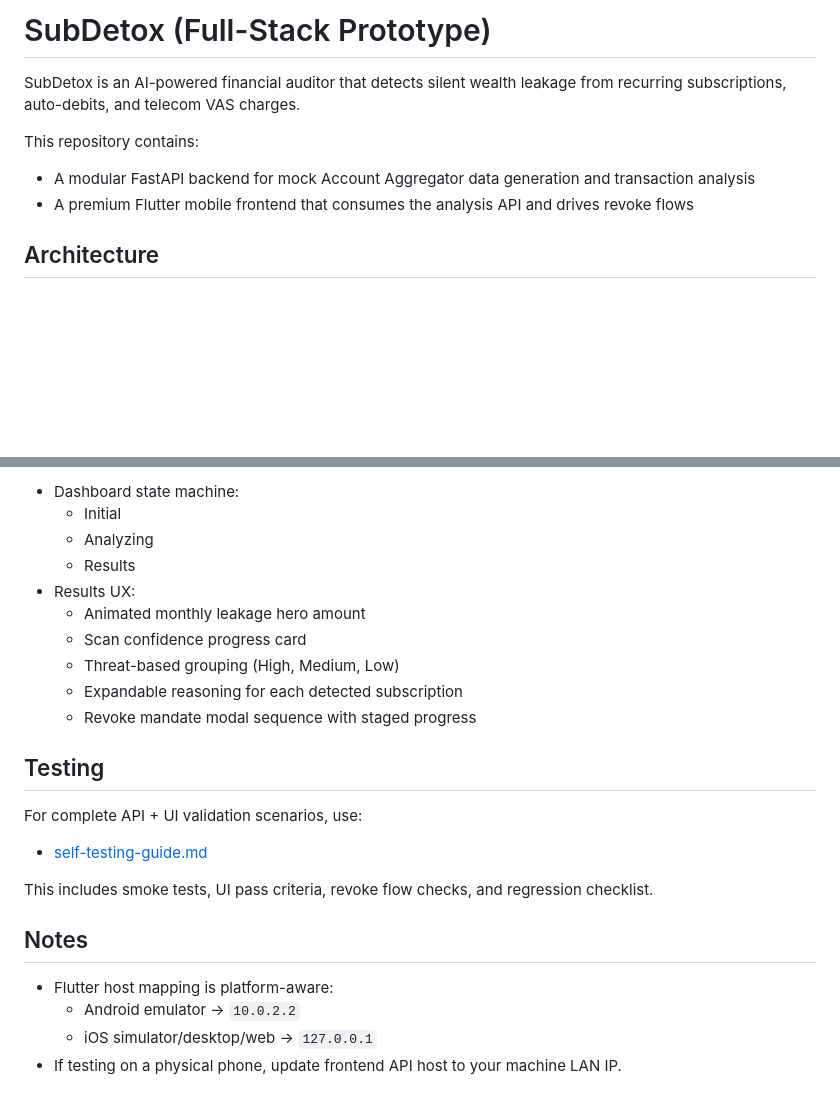
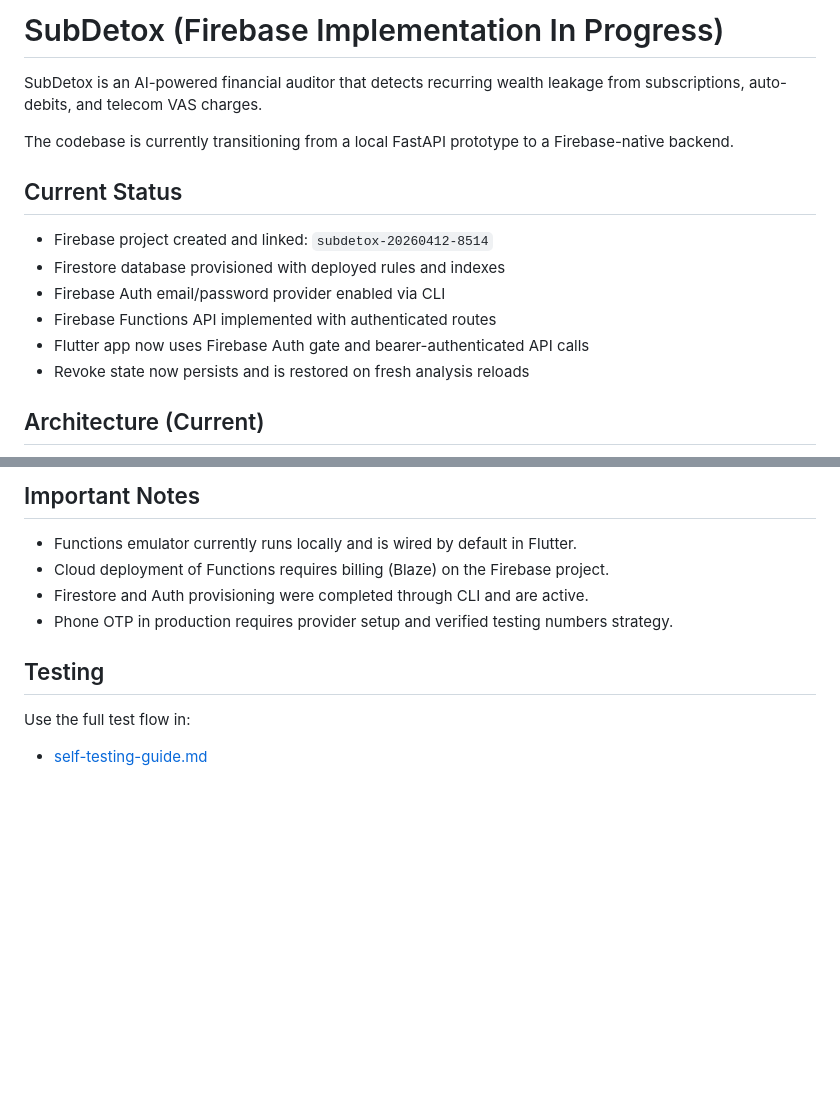
Before and after one commit to amaansyed27/sub-detox, a Markdown page: README.md, 2 parts joined by grey strips. Rendered like a GitHub page; blank space fills up the shorter version.

````diff
--- a/README.md
+++ b/README.md
@@ -1,13 +1,19 @@
-# SubDetox (Full-Stack Prototype)
+# SubDetox (Firebase Implementation In Progress)
 
-SubDetox is an AI-powered financial auditor that detects silent wealth leakage from recurring subscriptions, auto-debits, and telecom VAS charges.
+SubDetox is an AI-powered financial auditor that detects recurring wealth leakage from subscriptions, auto-debits, and telecom VAS charges.
 
-This repository contains:
+The codebase is currently transitioning from a local FastAPI prototype to a Firebase-native backend.
 
-- A modular FastAPI backend for mock Account Aggregator data generation and transaction analysis
-- A premium Flutter mobile frontend that consumes the analysis API and drives revoke flows
+## Current Status
 
-## Architecture
+- Firebase project created and linked: `subdetox-20260412-8514`
+- Firestore database provisioned with deployed rules and indexes
+- Firebase Auth email/password provider enabled via CLI
+- Firebase Functions API implemented with authenticated routes
+- Flutter app now uses Firebase Auth gate and bearer-authenticated API calls
+- Revoke state now persists and is restored on fresh analysis reloads
+
+## Architecture (Current)
 
 ```mermaid
 flowchart TD
@@ -122,26 +113,13 @@ Invoke-RestMethod -Uri "http://127.0.0.1:8000/api/analyze-transactions/" -Method
 
-- Dashboard state machine:
-  - Initial
-  - Analyzing
-  - Results
-- Results UX:
-  - Animated monthly leakage hero amount
-  - Scan confidence progress card
-  - Threat-based grouping (High, Medium, Low)
-  - Expandable reasoning for each detected subscription
-  - Revoke mandate modal sequence with staged progress
+## Important Notes
+
+- Functions emulator currently runs locally and is wired by default in Flutter.
+- Cloud deployment of Functions requires billing (Blaze) on the Firebase project.
+- Firestore and Auth provisioning were completed through CLI and are active.
+- Phone OTP in production requires provider setup and verified testing numbers strategy.
 
 ## Testing
 
-For complete API + UI validation scenarios, use:
+Use the full test flow in:
 
 - [self-testing-guide.md](self-testing-guide.md)
-
-This includes smoke tests, UI pass criteria, revoke flow checks, and regression checklist.
-
-## Notes
-
-- Flutter host mapping is platform-aware:
-  - Android emulator -> `10.0.2.2`
-  - iOS simulator/desktop/web -> `127.0.0.1`
-- If testing on a physical phone, update frontend API host to your machine LAN IP.
````
Also changed, not shown: other parts of README.md (+52 -67 lines), self-testing-guide.md (+67 -120 lines).
